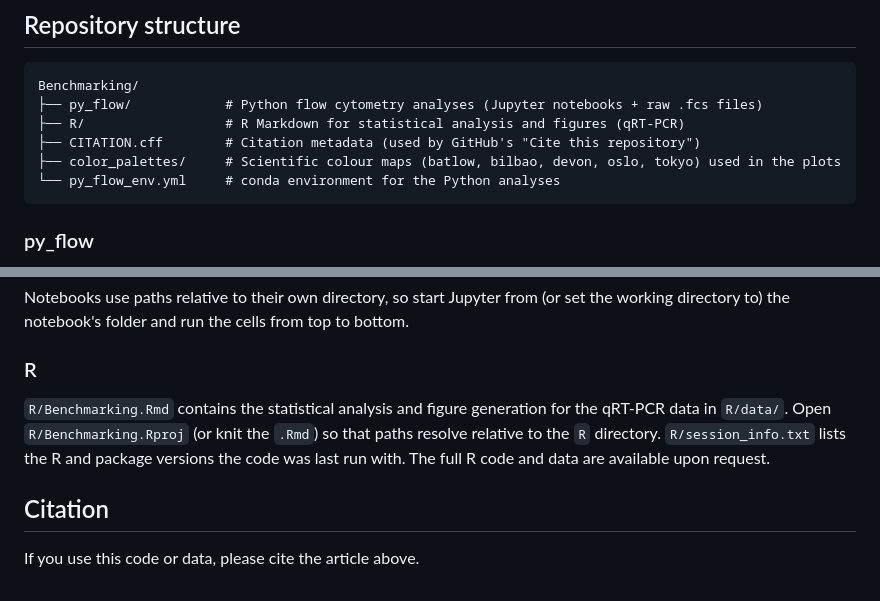
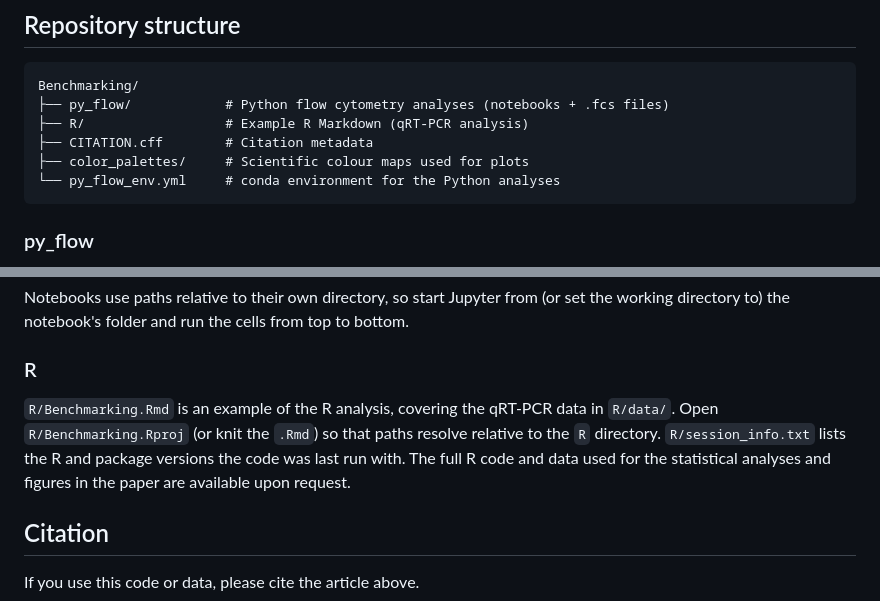
Before and after one commit to kirkebylab/Benchmarking, a Markdown page: README.md, 2 parts joined by grey strips. Drawn GitHub-style.

Commit message:
Clarify that the R folder contains an example analysis

````diff
--- a/README.md
+++ b/README.md
@@ -36,10 +36,10 @@ The R analysis uses the packages loaded at the top of `R/Benchmarking.Rmd` (inst
 
 ```
 Benchmarking/
-├── py_flow/            # Python flow cytometry analyses (Jupyter notebooks + raw .fcs files)
-├── R/                  # R Markdown for statistical analysis and figures (qRT-PCR)
-├── CITATION.cff        # Citation metadata (used by GitHub's "Cite this repository")
-├── color_palettes/     # Scientific colour maps (batlow, bilbao, devon, oslo, tokyo) used in the plots
+├── py_flow/            # Python flow cytometry analyses (notebooks + .fcs files)
+├── R/                  # Example R Markdown (qRT-PCR analysis)
+├── CITATION.cff        # Citation metadata
+├── color_palettes/     # Scientific colour maps used for plots
 └── py_flow_env.yml     # conda environment for the Python analyses
 ```
 
@@ -60,7 +60,7 @@ Notebooks use paths relative to their own directory, so start Jupyter from (or s
 
 ### R
 
-`R/Benchmarking.Rmd` contains the statistical analysis and figure generation for the qRT-PCR data in `R/data/`. Open `R/Benchmarking.Rproj` (or knit the `.Rmd`) so that paths resolve relative to the `R` directory. `R/session_info.txt` lists the R and package versions the code was last run with. The full R code and data are available upon request.
+`R/Benchmarking.Rmd` is an example of the R analysis, covering the qRT-PCR data in `R/data/`. Open `R/Benchmarking.Rproj` (or knit the `.Rmd`) so that paths resolve relative to the `R` directory. `R/session_info.txt` lists the R and package versions the code was last run with. The full R code and data used for the statistical analyses and figures in the paper are available upon request.
 
 ## Citation
 
````
